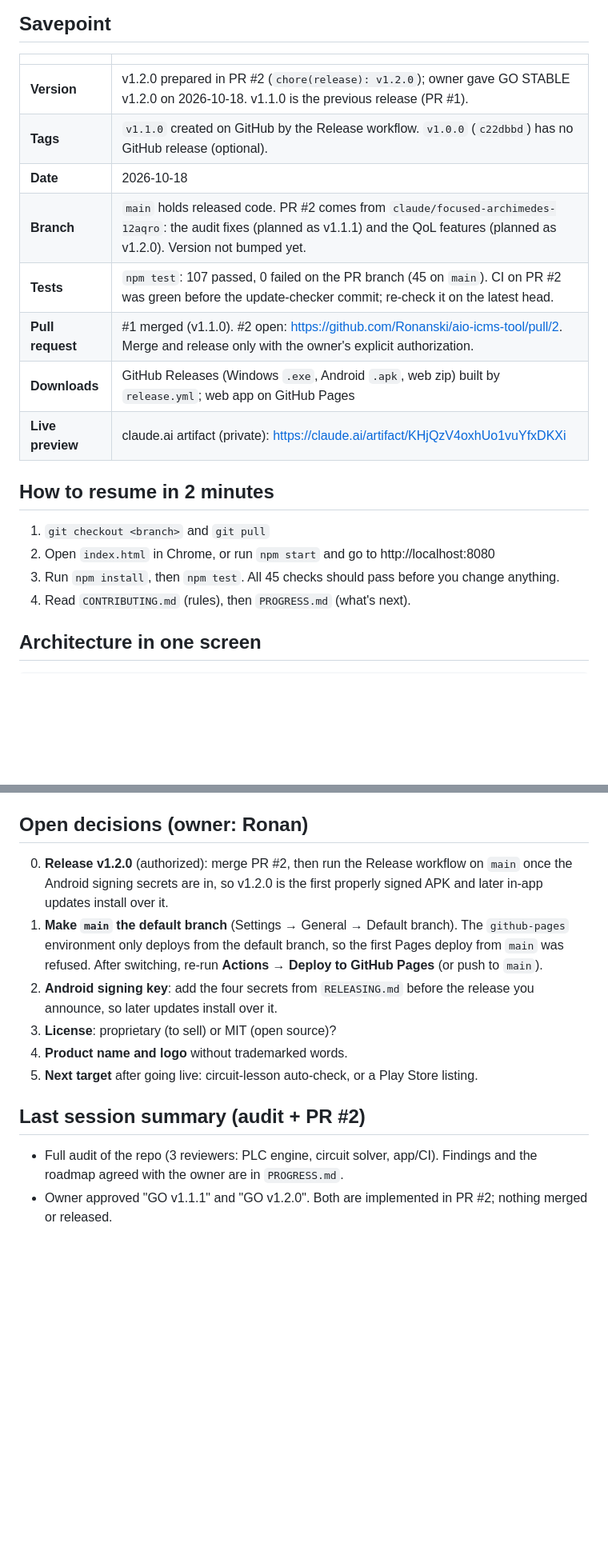
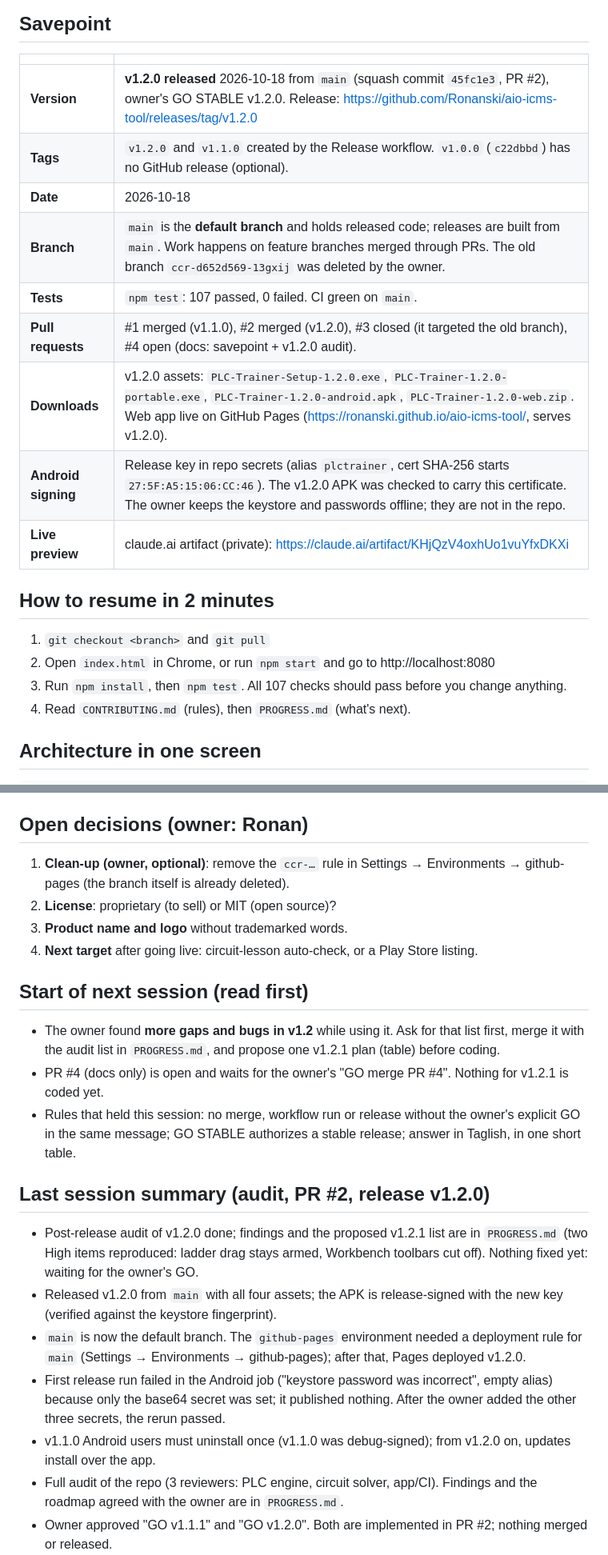
Before and after one commit to Ronanski/aio-icms-tool, a Markdown page: HANDOFF.md, 2 parts joined by grey strips. Shown at 80% size. GitHub-like rendering; blank space fills up the shorter version.

```diff
--- a/HANDOFF.md
+++ b/HANDOFF.md
@@ -5,19 +5,20 @@ Read this first when you resume work, whether you're a person or an AI agent.
 ## Savepoint
 | | |
 |---|---|
-| **Version** | v1.2.0 prepared in PR #2 (`chore(release): v1.2.0`); owner gave GO STABLE v1.2.0 on 2026-10-18. v1.1.0 is the previous release (PR #1). |
-| **Tags** | `v1.1.0` created on GitHub by the Release workflow. `v1.0.0` (`c22dbbd`) has no GitHub release (optional). |
+| **Version** | **v1.2.0 released** 2026-10-18 from `main` (squash commit `45fc1e3`, PR #2), owner's GO STABLE v1.2.0. Release: https://github.com/Ronanski/aio-icms-tool/releases/tag/v1.2.0 |
+| **Tags** | `v1.2.0` and `v1.1.0` created by the Release workflow. `v1.0.0` (`c22dbbd`) has no GitHub release (optional). |
 | **Date** | 2026-10-18 |
-| **Branch** | `main` holds released code. PR #2 comes from `claude/focused-archimedes-12aqro`: the audit fixes (planned as v1.1.1) and the QoL features (planned as v1.2.0). Version not bumped yet. |
-| **Tests** | `npm test`: 107 passed, 0 failed on the PR branch (45 on `main`). CI on PR #2 was green before the update-checker commit; re-check it on the latest head. |
-| **Pull request** | #1 merged (v1.1.0). #2 open: https://github.com/Ronanski/aio-icms-tool/pull/2. Merge and release only with the owner's explicit authorization. |
-| **Downloads** | GitHub Releases (Windows `.exe`, Android `.apk`, web zip) built by `release.yml`; web app on GitHub Pages |
+| **Branch** | `main` is the **default branch** and holds released code; releases are built from `main`. Work happens on feature branches merged through PRs. The old branch `ccr-d652d569-13gxij` was deleted by the owner. |
+| **Tests** | `npm test`: 107 passed, 0 failed. CI green on `main`. |
+| **Pull requests** | #1 merged (v1.1.0), #2 merged (v1.2.0), #3 closed (it targeted the old branch), #4 open (docs: savepoint + v1.2.0 audit). |
+| **Downloads** | v1.2.0 assets: `PLC-Trainer-Setup-1.2.0.exe`, `PLC-Trainer-1.2.0-portable.exe`, `PLC-Trainer-1.2.0-android.apk`, `PLC-Trainer-1.2.0-web.zip`. Web app live on GitHub Pages (https://ronanski.github.io/aio-icms-tool/, serves v1.2.0). |
+| **Android signing** | Release key in repo secrets (alias `plctrainer`, cert SHA-256 starts `27:5F:A5:15:06:CC:46`). The v1.2.0 APK was checked to carry this certificate. The owner keeps the keystore and passwords offline; they are not in the repo. |
 | **Live preview** | claude.ai artifact (private): https://claude.ai/artifact/KHjQzV4oxhUo1vuYfxDKXi |
 
 ## How to resume in 2 minutes
 1. `git checkout <branch>` and `git pull`
 2. Open `index.html` in Chrome, or run `npm start` and go to http://localhost:8080
-3. Run `npm install`, then `npm test`. All 45 checks should pass before you change anything.
+3. Run `npm install`, then `npm test`. All 107 checks should pass before you change anything.
 4. Read `CONTRIBUTING.md` (rules), then `PROGRESS.md` (what's next).
 
 ## Architecture in one screen
@@ -59,14 +60,22 @@ desktop/  Electron wrapper → Windows installer   mobile/  Capacitor wrapper
 **Adding an instruction:** add an entry to `INSTR` in `plc.js` and a case in `Engine.el()`. The toolbar in `ladder.js` (the `TB` list) and `ICON` handle the button.
 
 ## Open decisions (owner: Ronan)
-0. **Release v1.2.0** (authorized): merge PR #2, then run the Release workflow on `main` once the Android signing secrets are in, so v1.2.0 is the first properly signed APK and later in-app updates install over it.
-1. **Make `main` the default branch** (Settings → General → Default branch). The `github-pages` environment only deploys from the default branch, so the first Pages deploy from `main` was refused. After switching, re-run **Actions → Deploy to GitHub Pages** (or push to `main`).
-5. **Android signing key**: add the four secrets from `RELEASING.md` before the release you announce, so later updates install over it.
+1. **Clean-up (owner, optional)**: remove the `ccr-…` rule in Settings → Environments → github-pages (the branch itself is already deleted).
 2. **License**: proprietary (to sell) or MIT (open source)?
 3. **Product name and logo** without trademarked words.
 4. **Next target** after going live: circuit-lesson auto-check, or a Play Store listing.
 
-## Last session summary (audit + PR #2)
+## Start of next session (read first)
+- The owner found **more gaps and bugs in v1.2** while using it. Ask for that list first, merge it with the audit list in `PROGRESS.md`, and propose one v1.2.1 plan (table) before coding.
+- PR #4 (docs only) is open and waits for the owner's "GO merge PR #4". Nothing for v1.2.1 is coded yet.
+- Rules that held this session: no merge, workflow run or release without the owner's explicit GO in the same message; GO STABLE authorizes a stable release; answer in Taglish, in one short table.
+
+## Last session summary (audit, PR #2, release v1.2.0)
+- Post-release audit of v1.2.0 done; findings and the proposed v1.2.1 list are in `PROGRESS.md` (two High items reproduced: ladder drag stays armed, Workbench toolbars cut off). Nothing fixed yet: waiting for the owner's GO.
+- Released v1.2.0 from `main` with all four assets; the APK is release-signed with the new key (verified against the keystore fingerprint).
+- `main` is now the default branch. The `github-pages` environment needed a deployment rule for `main` (Settings → Environments → github-pages); after that, Pages deployed v1.2.0.
+- First release run failed in the Android job ("keystore password was incorrect", empty alias) because only the base64 secret was set; it published nothing. After the owner added the other three secrets, the rerun passed.
+- v1.1.0 Android users must uninstall once (v1.1.0 was debug-signed); from v1.2.0 on, updates install over the app.
 - Full audit of the repo (3 reviewers: PLC engine, circuit solver, app/CI). Findings and the roadmap agreed with the owner are in `PROGRESS.md`.
 - Owner approved "GO v1.1.1" and "GO v1.2.0". Both are implemented in PR #2; nothing merged or released.
 - Root cause of "HMI buttons don't work": a tap shorter than one 20 ms scan was never seen (always on phones). Fixed with `App.hold`.
```
Also changed, not shown: PROGRESS.md (+20 -6 lines).
